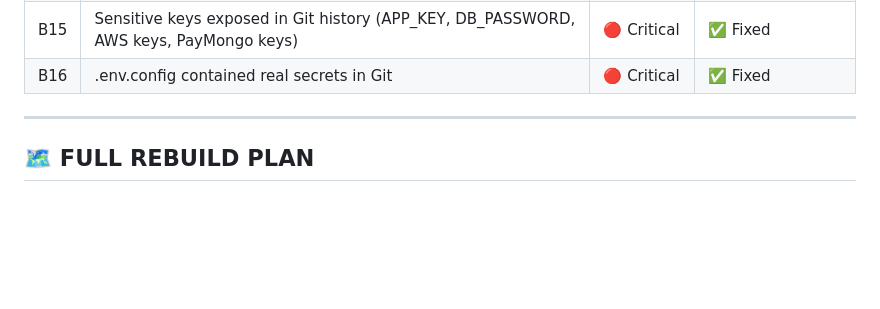
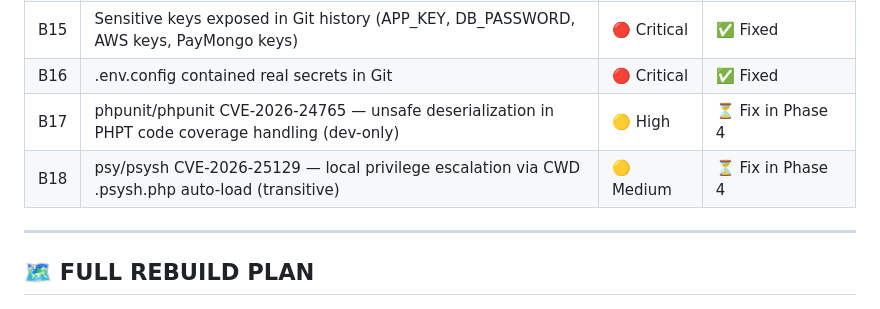
Before and after one commit to jamiedy168/myportal-pps-org-ph, a Markdown page: REBUILD.md, the part around the change. Rendered like a GitHub page; blank space fills up the shorter version.

```diff
--- a/REBUILD.md
+++ b/REBUILD.md
@@ -105,6 +105,8 @@
 | B14 | Session-bound payment success/cancel flow incomplete | 🟠 Medium | ⏳ Pending |
 | B15 | Sensitive keys exposed in Git history (APP_KEY, DB_PASSWORD, AWS keys, PayMongo keys) | 🔴 Critical | ✅ Fixed |
 | B16 | .env.config contained real secrets in Git | 🔴 Critical | ✅ Fixed |
+| B17 | phpunit/phpunit CVE-2026-24765 — unsafe deserialization in PHPT code coverage handling (dev-only) | 🟡 High | ⏳ Fix in Phase 4 |
+| B18 | psy/psysh CVE-2026-25129 — local privilege escalation via CWD .psysh.php auto-load (transitive) | 🟡 Medium | ⏳ Fix in Phase 4 |
 
 ---
 
```
Also changed, not shown: CHANGELOG.md (+2 -0 lines).
